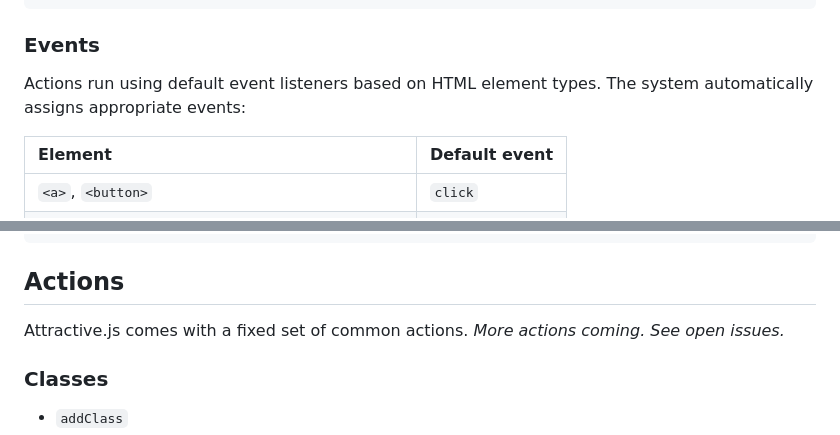
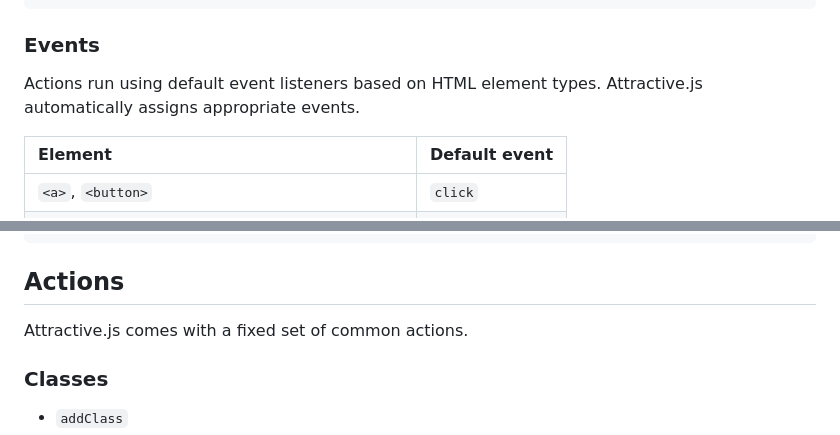
Before and after one commit to Rails-Designer/attractivejs, a Markdown page: README.md, 2 parts joined by grey strips. GitHub-like rendering.

```diff
--- a/README.md
+++ b/README.md
@@ -137,7 +136,7 @@ Setting an attribute and value.
 
 ### Events
 
-Actions run using default event listeners based on HTML element types. The system automatically assigns appropriate events:
+Actions run using default event listeners based on HTML element types. Attractive.js automatically assigns appropriate events.
 
 | Element | Default event |
 |:------------|:-------------|
@@ -160,7 +159,7 @@ Custom events can be specified using the arrow syntax: `event->action`. For exam
 
 ## Actions
 
-Attractive.js comes with a fixed set of common actions. _More actions coming. See open issues._
+Attractive.js comes with a fixed set of common actions.
 
 
 ### Classes
```
Also changed, not shown: other parts of README.md (+12 -13 lines).
